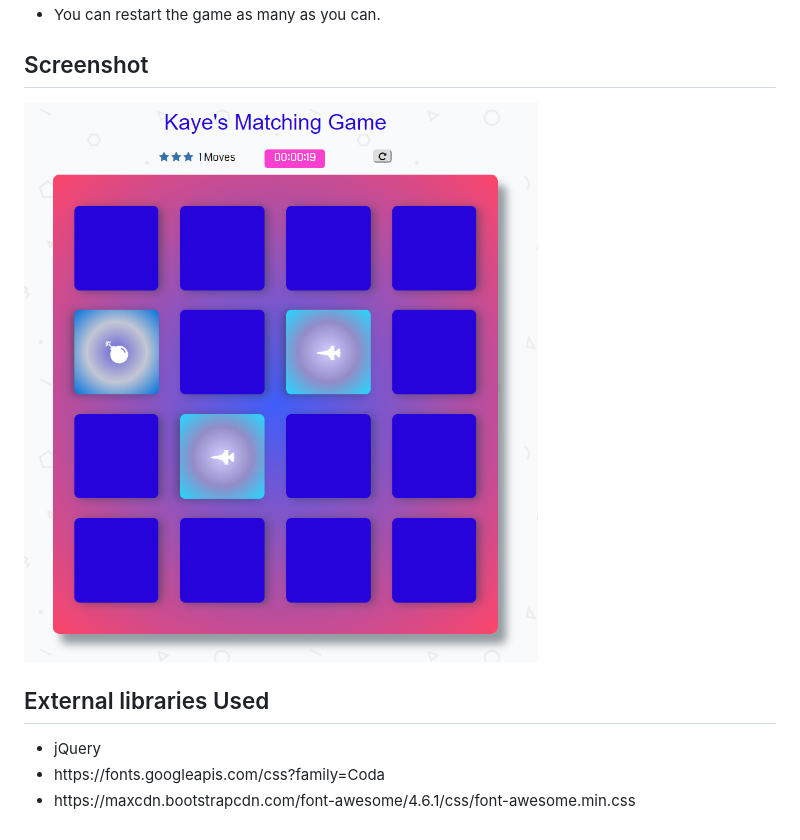
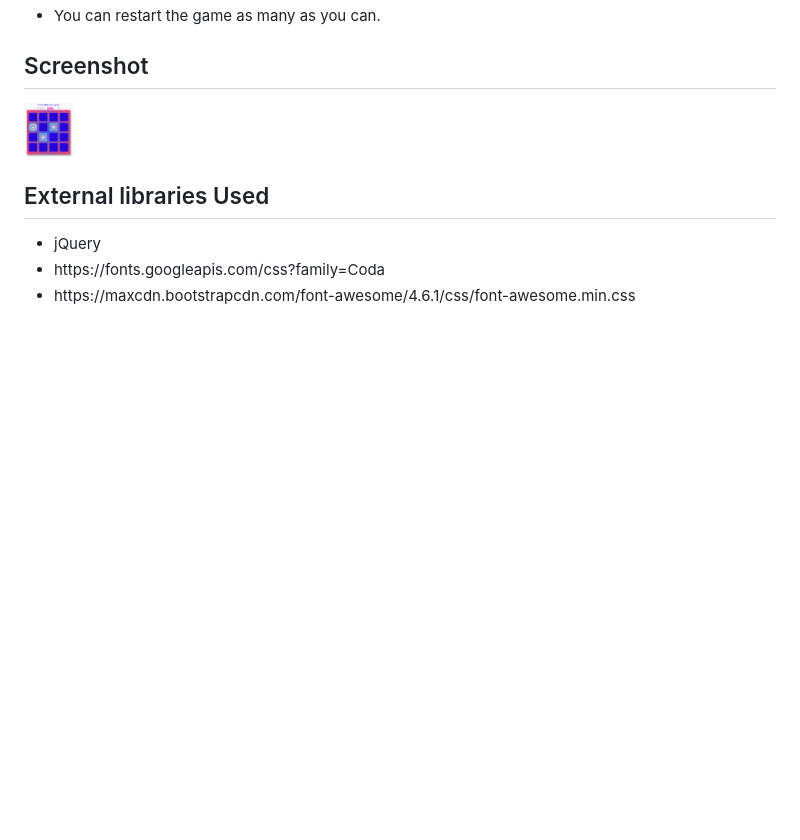
Before and after one commit to kayeZhie/Memore_Game, a Markdown page: README.md, the part around the change. Drawn GitHub-style; pictures changed too: img/preview.png; blank space fills up the shorter version.

Commit message:
resize the image

```diff
--- a/README.md
+++ b/README.md
@@ -11,7 +11,7 @@
 </ul>
 
 <h2>Screenshot</h2>
-	<img src="img/preview.png">
+	<img src="img/preview.png" alt="gamePreview" width="50px">
 
 <h2>External libraries Used</h2>
 <ul>
```
